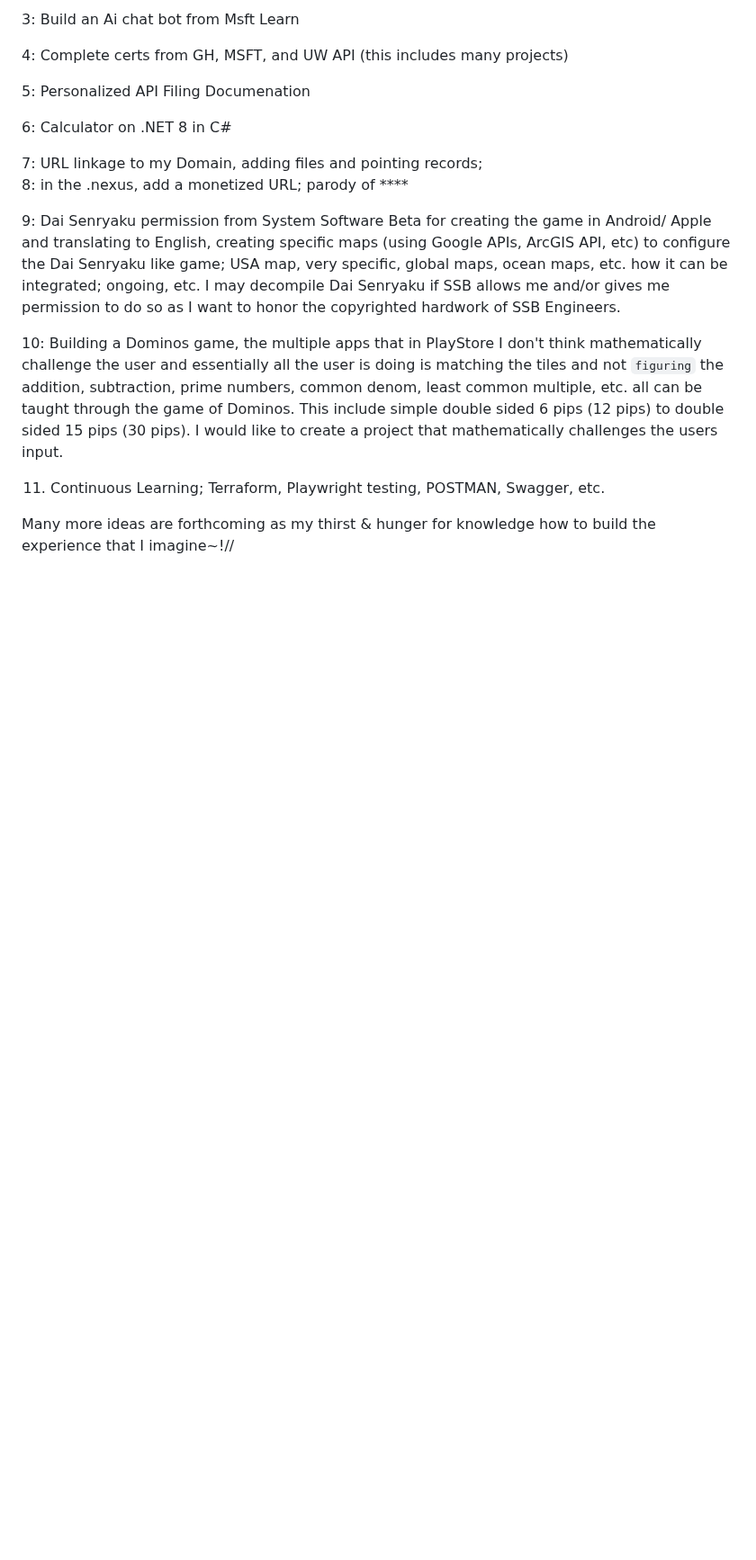
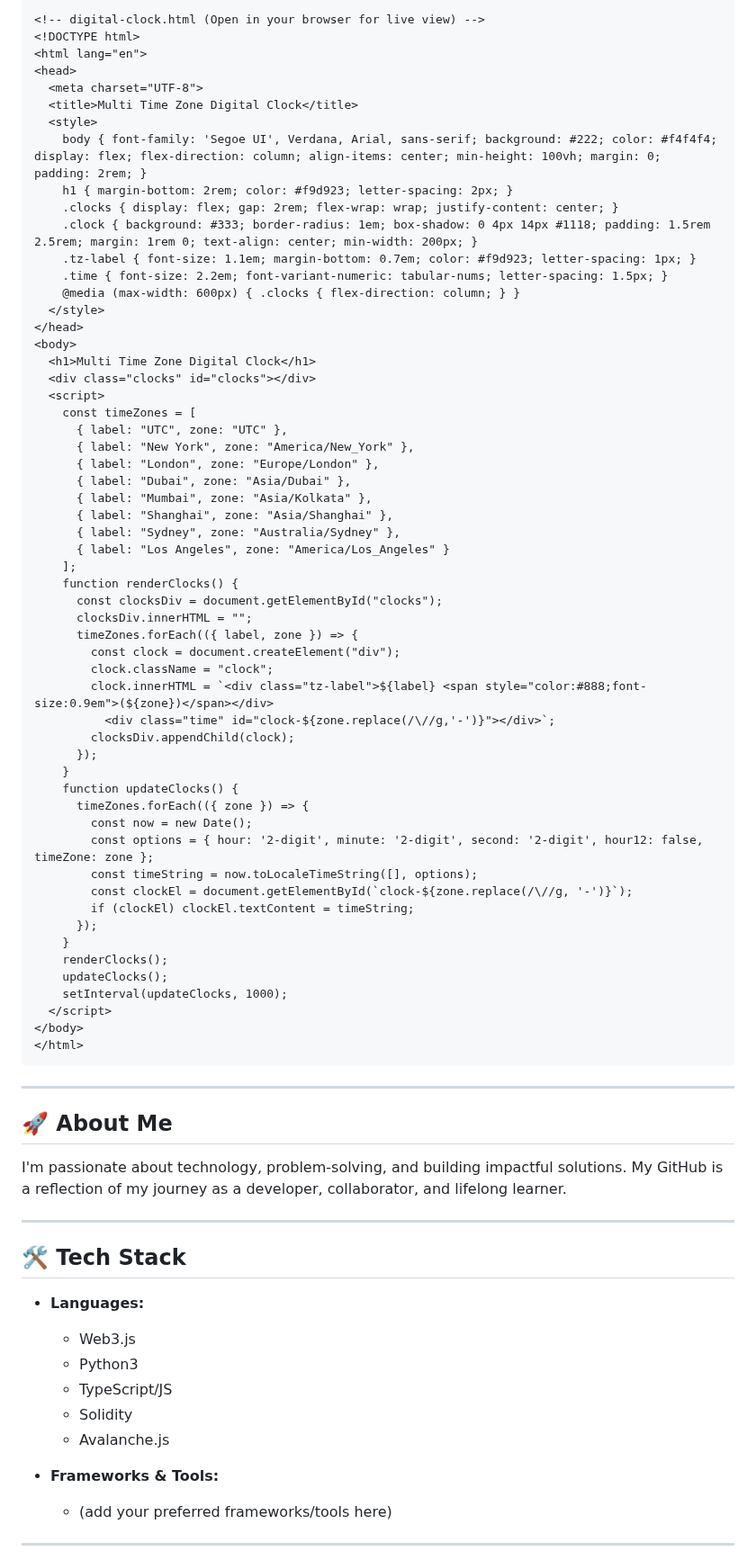
Before and after one commit to jeffreydunaway/jeffreydunaway, a Markdown page: README.md, the part around one of its changes. Shown at 90% size. Drawn GitHub-style; folded sections open; blank space fills up the shorter version.

````diff
--- a/README.md
+++ b/README.md
@@ -18,21 +16,83 @@ Below are some of the concepts/ ideas/ of projects that I intend to build levera
 
-3: Build an Ai chat bot from Msft Learn
+```html
+<!-- digital-clock.html (Open in your browser for live view) -->
+<!DOCTYPE html>
+<html lang="en">
+<head>
+  <meta charset="UTF-8">
+  <title>Multi Time Zone Digital Clock</title>
+  <style>
+    body { font-family: 'Segoe UI', Verdana, Arial, sans-serif; background: #222; color: #f4f4f4; display: flex; flex-direction: column; align-items: center; min-height: 100vh; margin: 0; padding: 2rem; }
+    h1 { margin-bottom: 2rem; color: #f9d923; letter-spacing: 2px; }
+    .clocks { display: flex; gap: 2rem; flex-wrap: wrap; justify-content: center; }
+    .clock { background: #333; border-radius: 1em; box-shadow: 0 4px 14px #1118; padding: 1.5rem 2.5rem; margin: 1rem 0; text-align: center; min-width: 200px; }
+    .tz-label { font-size: 1.1em; margin-bottom: 0.7em; color: #f9d923; letter-spacing: 1px; }
+    .time { font-size: 2.2em; font-variant-numeric: tabular-nums; letter-spacing: 1.5px; }
+    @media (max-width: 600px) { .clocks { flex-direction: column; } }
+  </style>
+</head>
+<body>
+  <h1>Multi Time Zone Digital Clock</h1>
+  <div class="clocks" id="clocks"></div>
+  <script>
+    const timeZones = [
+      { label: "UTC", zone: "UTC" },
+      { label: "New York", zone: "America/New_York" },
+      { label: "London", zone: "Europe/London" },
+      { label: "Dubai", zone: "Asia/Dubai" },
+      { label: "Mumbai", zone: "Asia/Kolkata" },
+      { label: "Shanghai", zone: "Asia/Shanghai" },
+      { label: "Sydney", zone: "Australia/Sydney" },
+      { label: "Los Angeles", zone: "America/Los_Angeles" }
+    ];
+    function renderClocks() {
+      const clocksDiv = document.getElementById("clocks");
+      clocksDiv.innerHTML = "";
+      timeZones.forEach(({ label, zone }) => {
+        const clock = document.createElement("div");
+        clock.className = "clock";
+        clock.innerHTML = `<div class="tz-label">${label} <span style="color:#888;font-size:0.9em">(${zone})</span></div>
+          <div class="time" id="clock-${zone.replace(/\//g,'-')}"></div>`;
+        clocksDiv.appendChild(clock);
+      });
+    }
+    function updateClocks() {
+      timeZones.forEach(({ zone }) => {
+        const now = new Date();
+        const options = { hour: '2-digit', minute: '2-digit', second: '2-digit', hour12: false, timeZone: zone };
+        const timeString = now.toLocaleTimeString([], options);
+        const clockEl = document.getElementById(`clock-${zone.replace(/\//g, '-')}`);
+        if (clockEl) clockEl.textContent = timeString;
+      });
+    }
+    renderClocks();
+    updateClocks();
+    setInterval(updateClocks, 1000);
+  </script>
+</body>
+</html>
+```
+</details>
 
-4: Complete certs from GH, MSFT, and UW API (this includes many projects)
+---
 
-5: Personalized API Filing Documenation
+## 🚀 About Me
 
-6: Calculator on .NET 8 in C#
+I'm passionate about technology, problem-solving, and building impactful solutions. My GitHub is a reflection of my journey as a developer, collaborator, and lifelong learner.
 
-7: URL linkage to my Domain, adding files and pointing records;
-\
-8: in the .nexus, add a monetized URL; parody of ****
+---
 
-9: Dai Senryaku permission from System Software Beta for creating the game in Android/ Apple and translating to English, creating specific maps (using Google APIs, ArcGIS API, etc) to configure the Dai Senryaku like game; USA map, very specific, global maps, ocean maps, etc. how it can be integrated; ongoing, etc. I may decompile Dai Senryaku if SSB allows me and/or gives me permission to do so as I want to honor the copyrighted hardwork of SSB Engineers.
+## 🛠️ Tech Stack
 
-10: Building a Dominos game, the multiple apps that in PlayStore I don't think mathematically challenge the user and essentially all the user is doing is matching the tiles and not `figuring` the addition, subtraction, prime numbers, common denom, least common multiple, etc. all can be taught through the game of Dominos. This include simple double sided 6 pips (12 pips) to double sided 15 pips (30 pips). I would like to create a project that mathematically challenges the users input.
+- **Languages:**
+  - Web3.js
+  - Python3
+  - TypeScript/JS
+  - Solidity
+  - Avalanche.js
 
-11. Continuous Learning; Terraform, Playwright testing, POSTMAN, Swagger, etc.
+- **Frameworks & Tools:**
+  - (add your preferred frameworks/tools here)
 
-Many more ideas are forthcoming as my thirst & hunger for knowledge how to build the experience that I imagine~!//
+---
 
````
Also changed, not shown: other parts of README.md (+42 -12 lines).
